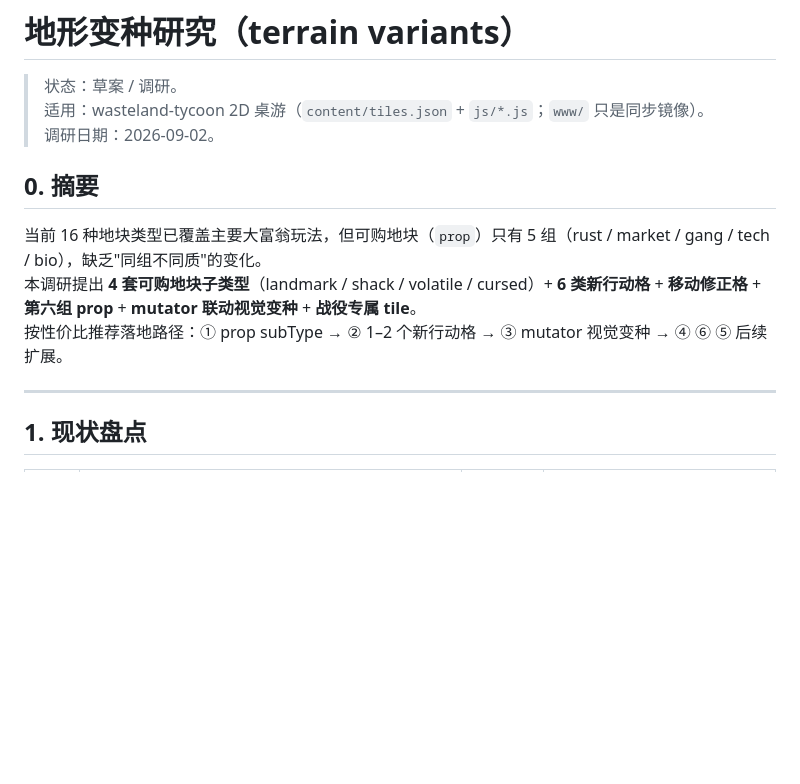
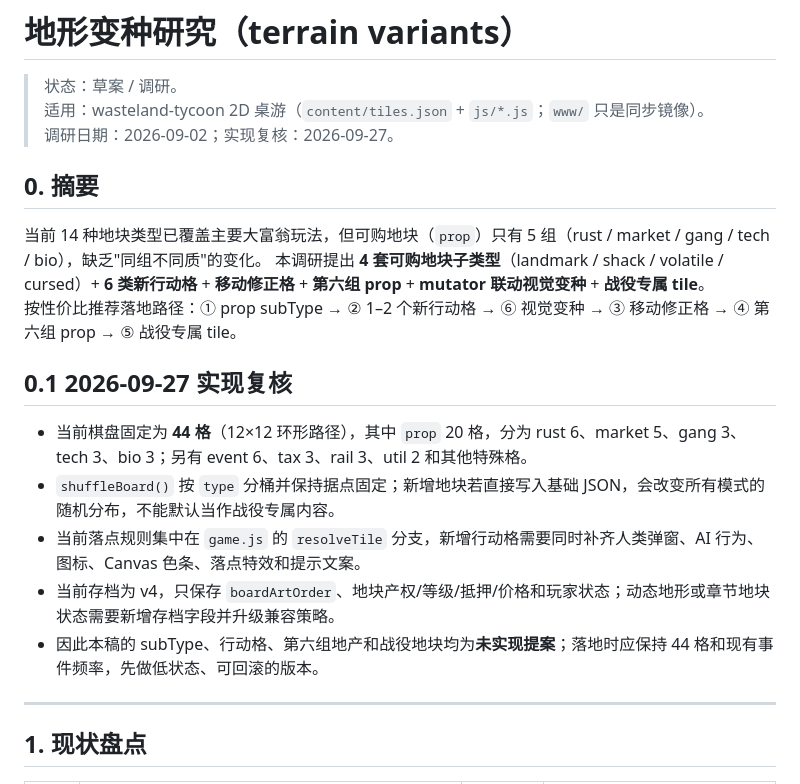
Before and after one commit to MomentarySS/wasteland-tycoon, a Markdown page: docs/terrain-variants.md, the part around the change. Rendered like a GitHub page; blank space fills up the shorter version.

Commit message:
docs: 校正地形扩展研究基线

```diff
--- a/docs/terrain-variants.md
+++ b/docs/terrain-variants.md
@@ -2,13 +2,21 @@
 
 > 状态：草案 / 调研。
 > 适用：wasteland-tycoon 2D 桌游（`content/tiles.json` + `js/*.js`；`www/` 只是同步镜像）。
-> 调研日期：2026-09-02。
+> 调研日期：2026-09-02；实现复核：2026-09-27。
 
 ## 0. 摘要
 
-当前 16 种地块类型已覆盖主要大富翁玩法，但可购地块（`prop`）只有 5 组（rust / market / gang / tech / bio），缺乏"同组不同质"的变化。
+当前 14 种地块类型已覆盖主要大富翁玩法，但可购地块（`prop`）只有 5 组（rust / market / gang / tech / bio），缺乏"同组不同质"的变化。
 本调研提出 **4 套可购地块子类型**（landmark / shack / volatile / cursed）+ **6 类新行动格** + **移动修正格** + **第六组 prop** + **mutator 联动视觉变种** + **战役专属 tile**。
-按性价比推荐落地路径：① prop subType → ② 1–2 个新行动格 → ③ mutator 视觉变种 → ④ ⑥ ⑤ 后续扩展。
+按性价比推荐落地路径：① prop subType → ② 1–2 个新行动格 → ⑥ 视觉变种 → ③ 移动修正格 → ④ 第六组 prop → ⑤ 战役专属 tile。
+
+## 0.1 2026-09-27 实现复核
+
+- 当前棋盘固定为 **44 格**（12×12 环形路径），其中 `prop` 20 格，分为 rust 6、market 5、gang 3、tech 3、bio 3；另有 event 6、tax 3、rail 3、util 2 和其他特殊格。
+- `shuffleBoard()` 按 `type` 分桶并保持据点固定；新增地块若直接写入基础 JSON，会改变所有模式的随机分布，不能默认当作战役专属内容。
+- 当前落点规则集中在 `game.js` 的 `resolveTile` 分支，新增行动格需要同时补齐人类弹窗、AI 行为、图标、Canvas 色条、落点特效和提示文案。
+- 当前存档为 v4，只保存 `boardArtOrder`、地块产权/等级/抵押/价格和玩家状态；动态地形或章节地块状态需要新增存档字段并升级兼容策略。
+- 因此本稿的 subType、行动格、第六组地产和战役地块均为**未实现提案**；落地时应保持 44 格和现有事件频率，先做低状态、可回滚的版本。
 
 ---
 
```
